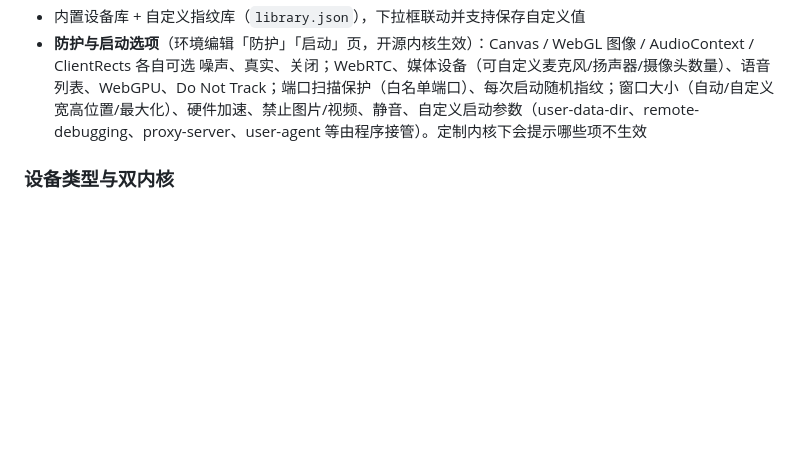
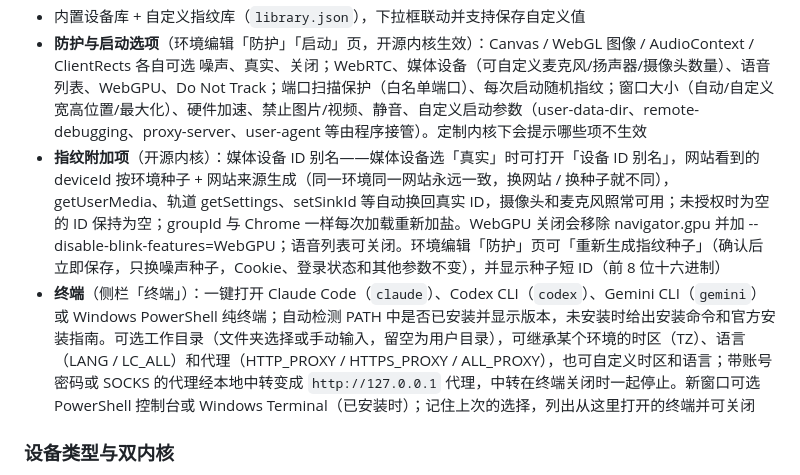
Before and after one commit to shineme/ghostbrowser, a Markdown page: README.md, the part around the change. GitHub-like rendering; blank space fills up the shorter version.

Commit message:
docs: README 终端 + 指纹附加项

```diff
--- a/README.md
+++ b/README.md
@@ -102,6 +102,8 @@ go test -run TestEnsureAgainstRealShop -v .
 - 时区、语言、地理位置可以跟随代理出口 IP；启动前会重新检测出口
 - 内置设备库 + 自定义指纹库（`library.json`），下拉框联动并支持保存自定义值
 - **防护与启动选项**（环境编辑「防护」「启动」页，开源内核生效）：Canvas / WebGL 图像 / AudioContext / ClientRects 各自可选 噪声、真实、关闭；WebRTC、媒体设备（可自定义麦克风/扬声器/摄像头数量）、语音列表、WebGPU、Do Not Track；端口扫描保护（白名单端口）、每次启动随机指纹；窗口大小（自动/自定义宽高位置/最大化）、硬件加速、禁止图片/视频、静音、自定义启动参数（user-data-dir、remote-debugging、proxy-server、user-agent 等由程序接管）。定制内核下会提示哪些项不生效
+- **指纹附加项**（开源内核）：媒体设备 ID 别名——媒体设备选「真实」时可打开「设备 ID 别名」，网站看到的 deviceId 按环境种子 + 网站来源生成（同一环境同一网站永远一致，换网站 / 换种子就不同），getUserMedia、轨道 getSettings、setSinkId 等自动换回真实 ID，摄像头和麦克风照常可用；未授权时为空的 ID 保持为空；groupId 与 Chrome 一样每次加载重新加盐。WebGPU 关闭会移除 navigator.gpu 并加 --disable-blink-features=WebGPU；语音列表可关闭。环境编辑「防护」页可「重新生成指纹种子」（确认后立即保存，只换噪声种子，Cookie、登录状态和其他参数不变），并显示种子短 ID（前 8 位十六进制）
+- **终端**（侧栏「终端」）：一键打开 Claude Code（`claude`）、Codex CLI（`codex`）、Gemini CLI（`gemini`）或 Windows PowerShell 纯终端；自动检测 PATH 中是否已安装并显示版本，未安装时给出安装命令和官方安装指南。可选工作目录（文件夹选择或手动输入，留空为用户目录），可继承某个环境的时区（TZ）、语言（LANG / LC_ALL）和代理（HTTP_PROXY / HTTPS_PROXY / ALL_PROXY），也可自定义时区和语言；带账号密码或 SOCKS 的代理经本地中转变成 `http://127.0.0.1` 代理，中转在终端关闭时一起停止。新窗口可选 PowerShell 控制台或 Windows Terminal（已安装时）；记住上次的选择，列出从这里打开的终端并可关闭
 
 ### 设备类型与双内核
 - 设备类型：台式机、笔记本、安卓手机、安卓平板、折叠屏、Chromebook、电视。设备库里有对应的真实机型（Galaxy S24/S23/A 系列、Pixel 6a~9 Pro、小米/Redmi/POCO、OnePlus、OPPO、vivo、Motorola、Sony；Galaxy Tab、Pixel Tablet、小米平板、联想、OnePlus Pad；Z Fold6 折叠/展开、Z Flip6、Pixel 9 Pro Fold；Acer/HP/ASUS/三星/联想 Chromebook；Chromecast、BRAVIA、Tizen、webOS 电视）
```
